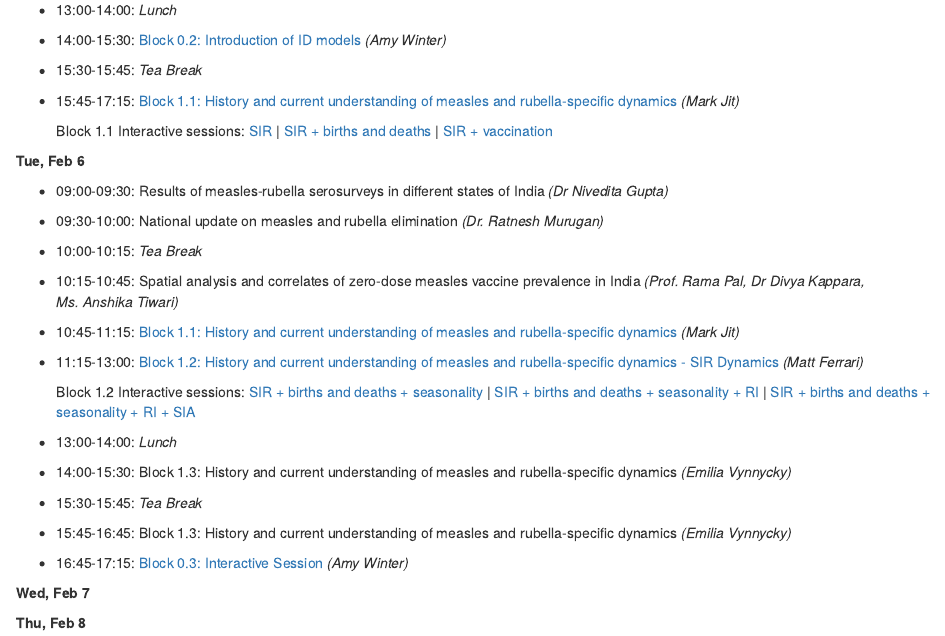
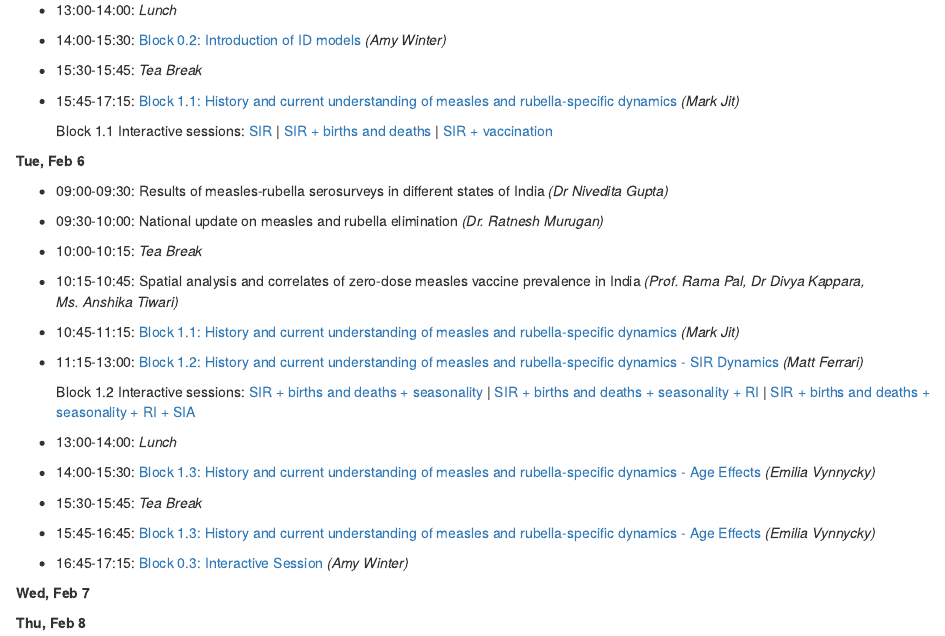
Before and after one commit to UGA-IDD/MRModelling_Workshop, an R Markdown document (index.Rmd): the page in a window 1100 px wide, from 310 px down. The pictures show the output file index.html that the author committed with the source, opened offline.

Commit message:
day2 rev

```diff
--- a/index.Rmd
+++ b/index.Rmd
@@ -33,9 +33,9 @@ output: html_document
     Block 1.2 Interactive sessions:
     [SIR + births and deaths + seasonality](workshop_materials/SIRModel 2birthsdeaths_seasonality.r) | [SIR + births and deaths + seasonality + RI](workshop_materials/SIRModel 2birthsdeaths_seasonality_vaccination.r) | [SIR + births and deaths + seasonality + RI + SIA](workshop_materials/SIRModel 2birthsdeaths_seasonality_vaccination_SIA.r)
 * 13:00-14:00: *Lunch*
-* 14:00-15:30: Block 1.3: History and current understanding of measles and rubella-specific dynamics _(Emilia Vynnycky)_
+* 14:00-15:30: [Block 1.3: History and current understanding of measles and rubella-specific dynamics - Age Effects](workshop_materials/block1.3_emilia.pdf) _(Emilia Vynnycky)_
 * 15:30-15:45: *Tea Break*
-* 15:45-16:45: Block 1.3: History and current understanding of measles and rubella-specific dynamics _(Emilia Vynnycky)_
+* 15:45-16:45: [Block 1.3: History and current understanding of measles and rubella-specific dynamics - Age Effects](workshop_materials/block1.3_emilia.pdf) _(Emilia Vynnycky)_
 * 16:45-17:15: [Block 0.3: Interactive Session](workshop_materials/IntSes1.pdf) _(Amy Winter)_
 
 **Wed, Feb 7**
```
Also changed, not shown: index.html, 1 other file.
